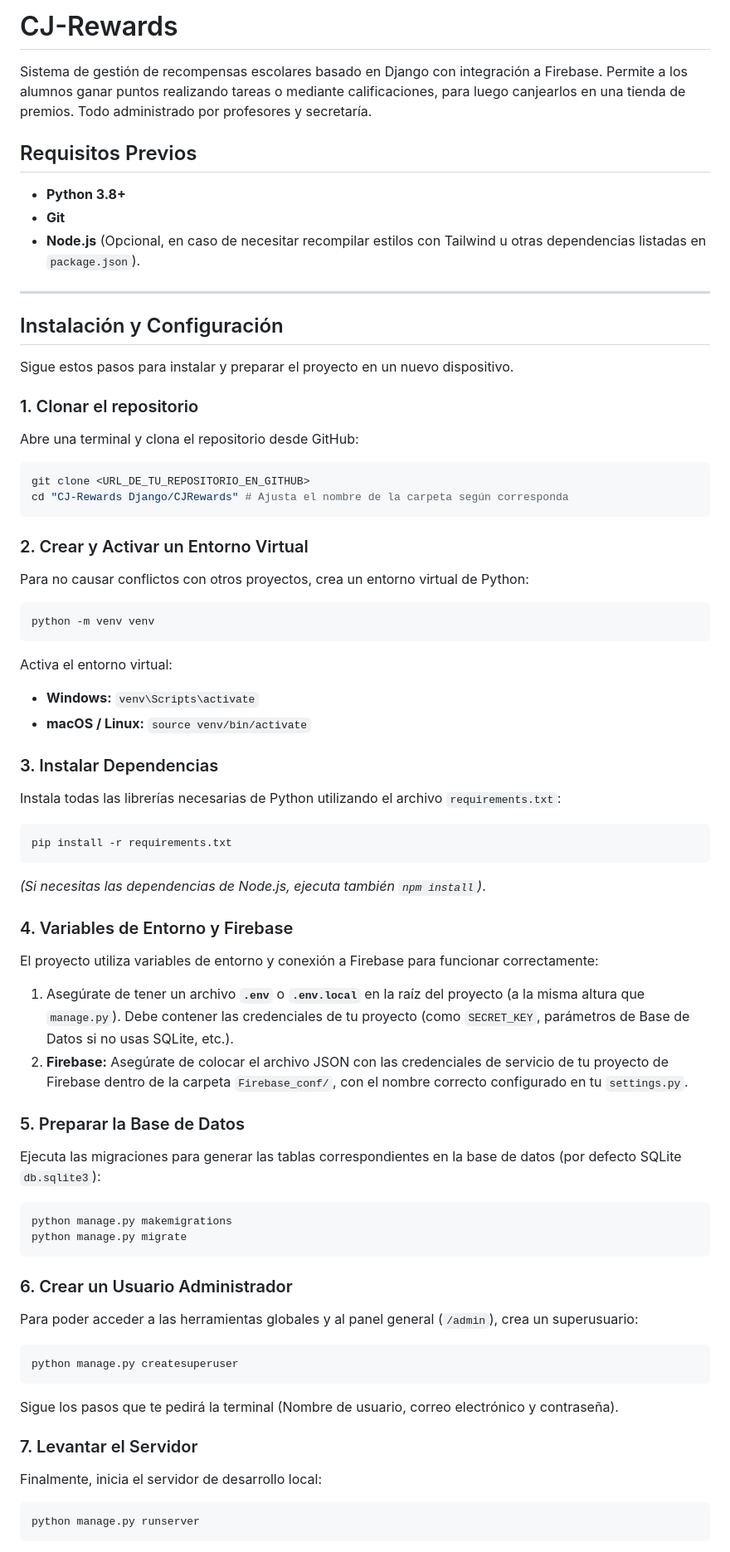
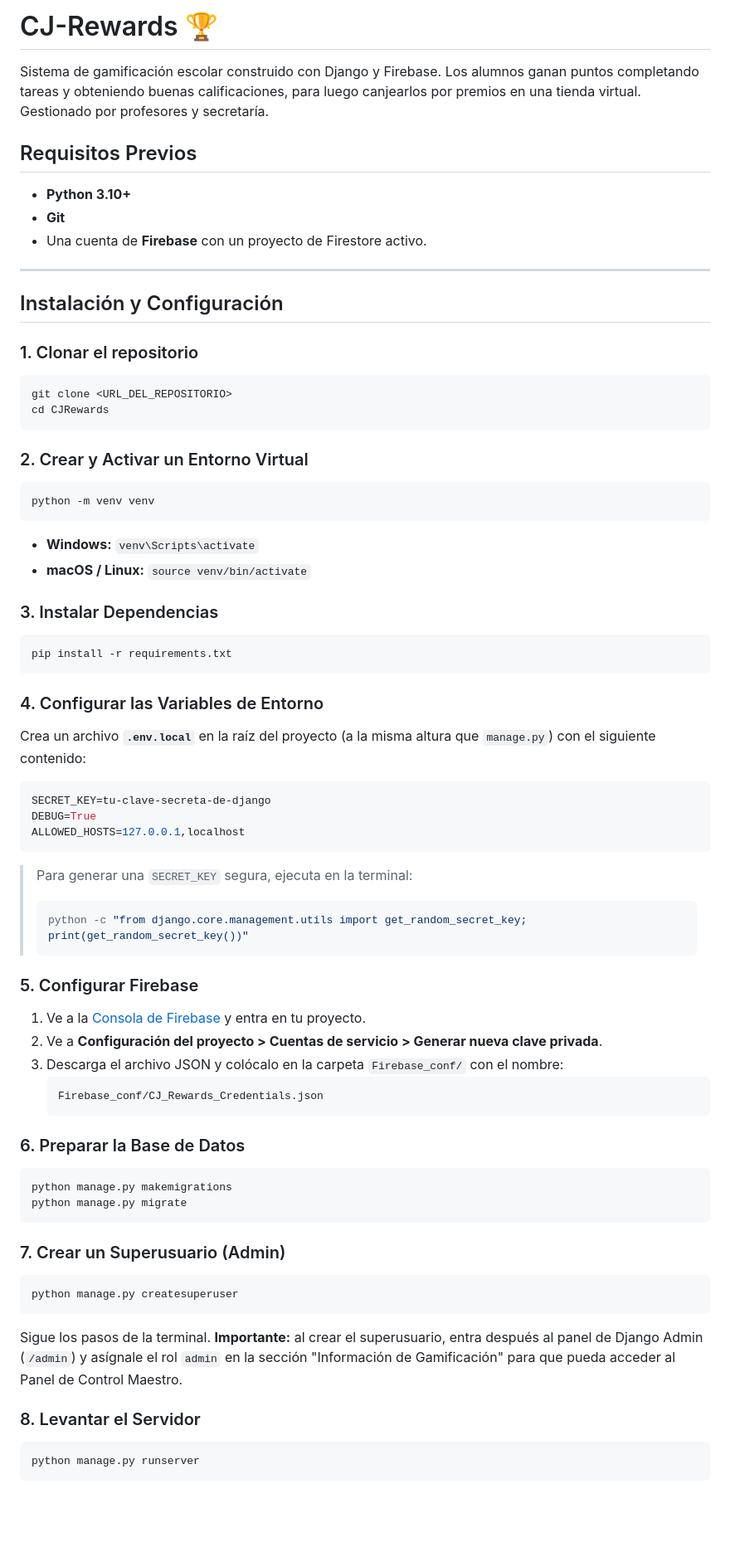
Before and after one commit to kamin21/CJ-Rewards-Django, a Markdown page: CJRewards/README.md, the part around one of its changes. Shown at 83% size. Drawn GitHub-style; blank space fills up the shorter version.

Commit message:
Readme.md actualizado

````diff
--- a/CJRewards/README.md
+++ b/CJRewards/README.md
@@ -1,62 +1,67 @@
-# CJ-Rewards
+# CJ-Rewards 🏆
 
-Sistema de gestión de recompensas escolares basado en Django con integración a Firebase. Permite a los alumnos ganar puntos realizando tareas o mediante calificaciones, para luego canjearlos en una tienda de premios. Todo administrado por profesores y secretaría.
+Sistema de gamificación escolar construido con Django y Firebase. Los alumnos ganan puntos completando tareas y obteniendo buenas calificaciones, para luego canjearlos por premios en una tienda virtual. Gestionado por profesores y secretaría.
 
 ## Requisitos Previos
-- **Python 3.8+**
+- **Python 3.10+**
 - **Git**
-- **Node.js** (Opcional, en caso de necesitar recompilar estilos con Tailwind u otras dependencias listadas en `package.json`).
+- Una cuenta de **Firebase** con un proyecto de Firestore activo.
 
 ---
 
 ## Instalación y Configuración
 
-Sigue estos pasos para instalar y preparar el proyecto en un nuevo dispositivo.
-
 ### 1. Clonar el repositorio
-Abre una terminal y clona el repositorio desde GitHub:
 ```bash
-git clone <URL_DE_TU_REPOSITORIO_EN_GITHUB>
-cd "CJ-Rewards Django/CJRewards" # Ajusta el nombre de la carpeta según corresponda
+git clone <URL_DEL_REPOSITORIO>
+cd CJRewards
 ```
 
 ### 2. Crear y Activar un Entorno Virtual
-Para no causar conflictos con otros proyectos, crea un entorno virtual de Python:
 ```bash
 python -m venv venv
 ```
-Activa el entorno virtual:
 - **Windows:** `venv\Scripts\activate`
 - **macOS / Linux:** `source venv/bin/activate`
 
 ### 3. Instalar Dependencias
-Instala todas las librerías necesarias de Python utilizando el archivo `requirements.txt`:
 ```bash
 pip install -r requirements.txt
 ```
-*(Si necesitas las dependencias de Node.js, ejecuta también `npm install`)*.
 
-### 4. Variables de Entorno y Firebase
-El proyecto utiliza variables de entorno y conexión a Firebase para funcionar correctamente:
-1. Asegúrate de tener un archivo **`.env`** o **`.env.local`** en la raíz del proyecto (a la misma altura que `manage.py`). Debe contener las credenciales de tu proyecto (como `SECRET_KEY`, parámetros de Base de Datos si no usas SQLite, etc.).
-2. **Firebase:** Asegúrate de colocar el archivo JSON con las credenciales de servicio de tu proyecto de Firebase dentro de la carpeta `Firebase_conf/`, con el nombre correcto configurado en tu `settings.py`.
+### 4. Configurar las Variables de Entorno
+Crea un archivo **`.env.local`** en la raíz del proyecto (a la misma altura que `manage.py`) con el siguiente contenido:
+```env
+SECRET_KEY=tu-clave-secreta-de-django
+DEBUG=True
+ALLOWED_HOSTS=127.0.0.1,localhost
+```
+> Para generar una `SECRET_KEY` segura, ejecuta en la terminal:
+> ```bash
+> python -c "from django.core.management.utils import get_random_secret_key; print(get_random_secret_key())"
+> ```
 
-### 5. Preparar la Base de Datos
-Ejecuta las migraciones para generar las tablas correspondientes en la base de datos (por defecto SQLite `db.sqlite3`):
+### 5. Configurar Firebase
+1. Ve a la [Consola de Firebase](https://console.firebase.google.com/) y entra en tu proyecto.
+2. Ve a **Configuración del proyecto > Cuentas de servicio > Generar nueva clave privada**.
+3. Descarga el archivo JSON y colócalo en la carpeta `Firebase_conf/` con el nombre:
+   ```
+   Firebase_conf/CJ_Rewards_Credentials.json
+   ```
+
+### 6. Preparar la Base de Datos
 ```bash
 python manage.py makemigrations
 python manage.py migrate
 ```
 
-### 6. Crear un Usuario Administrador
-Para poder acceder a las herramientas globales y al panel general (`/admin`), crea un superusuario:
+### 7. Crear un Superusuario (Admin)
 ```bash
 python manage.py createsuperuser
 ```
-Sigue los pasos que te pedirá la terminal (Nombre de usuario, correo electrónico y contraseña).
+Sigue los pasos de la terminal. **Importante:** al crear el superusuario, entra después al panel de Django Admin (`/admin`) y asígnale el rol `admin` en la sección "Información de Gamificación" para que pueda acceder al Panel de Control Maestro.
 
-### 7. Levantar el Servidor
-Finalmente, inicia el servidor de desarrollo local:
+### 8. Levantar el Servidor
 ```bash
 python manage.py runserver
 ```
````
Also changed, not shown: other parts of CJRewards/README.md (+44 -6 lines).
